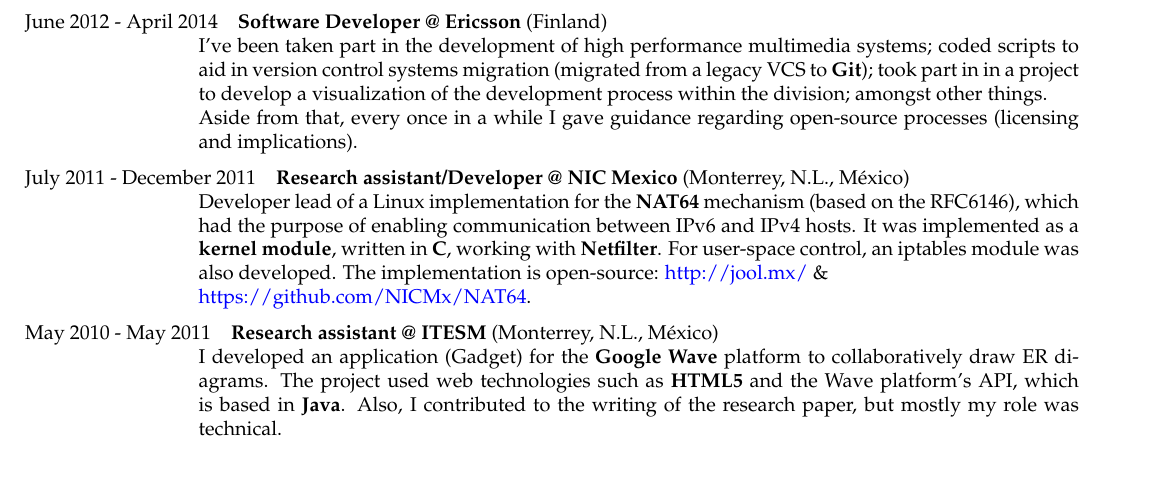
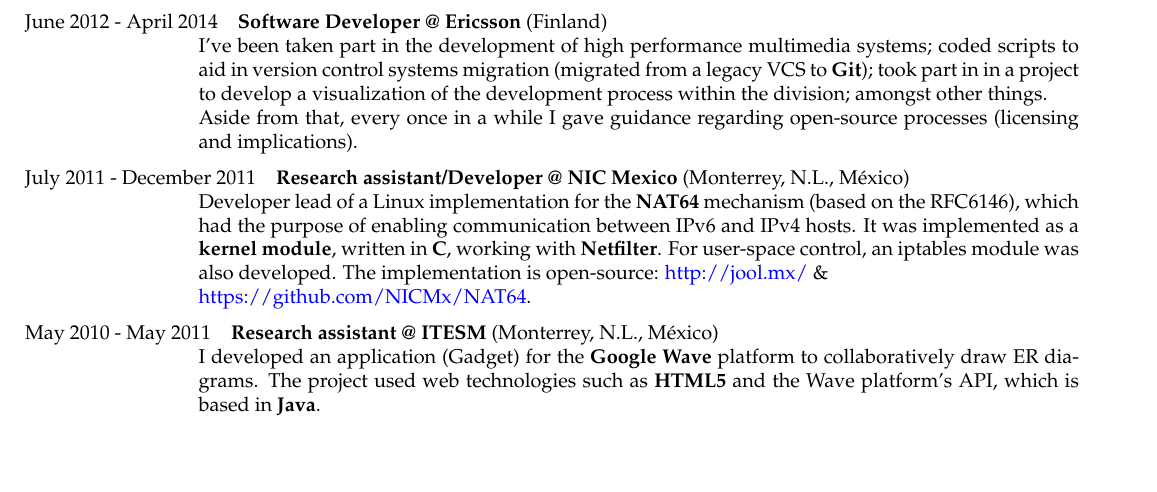
Before and after one commit to JAORMX/CV, a LaTeX CV (CurriculumEN.tex): part of page 1 of 2, cut so that both start at the same text. Compiled offline with pdfLaTeX.

Commit message:
Remove unnecessary clarification in Wave project

```diff
--- a/CurriculumEN.tex
+++ b/CurriculumEN.tex
@@ -106,8 +106,7 @@
             I developed an application (Gadget) for the \textbf{Google Wave}
             platform to collaboratively draw ER diagrams. The project used web
             technologies such as \textbf{HTML5} and the Wave platform's API,
-            which is based in \textbf{Java}. Also, I contributed to the
-            writing of the research paper, but mostly my role was technical.
+            which is based in \textbf{Java}.
 
 	\end{cvlist}
 
```
